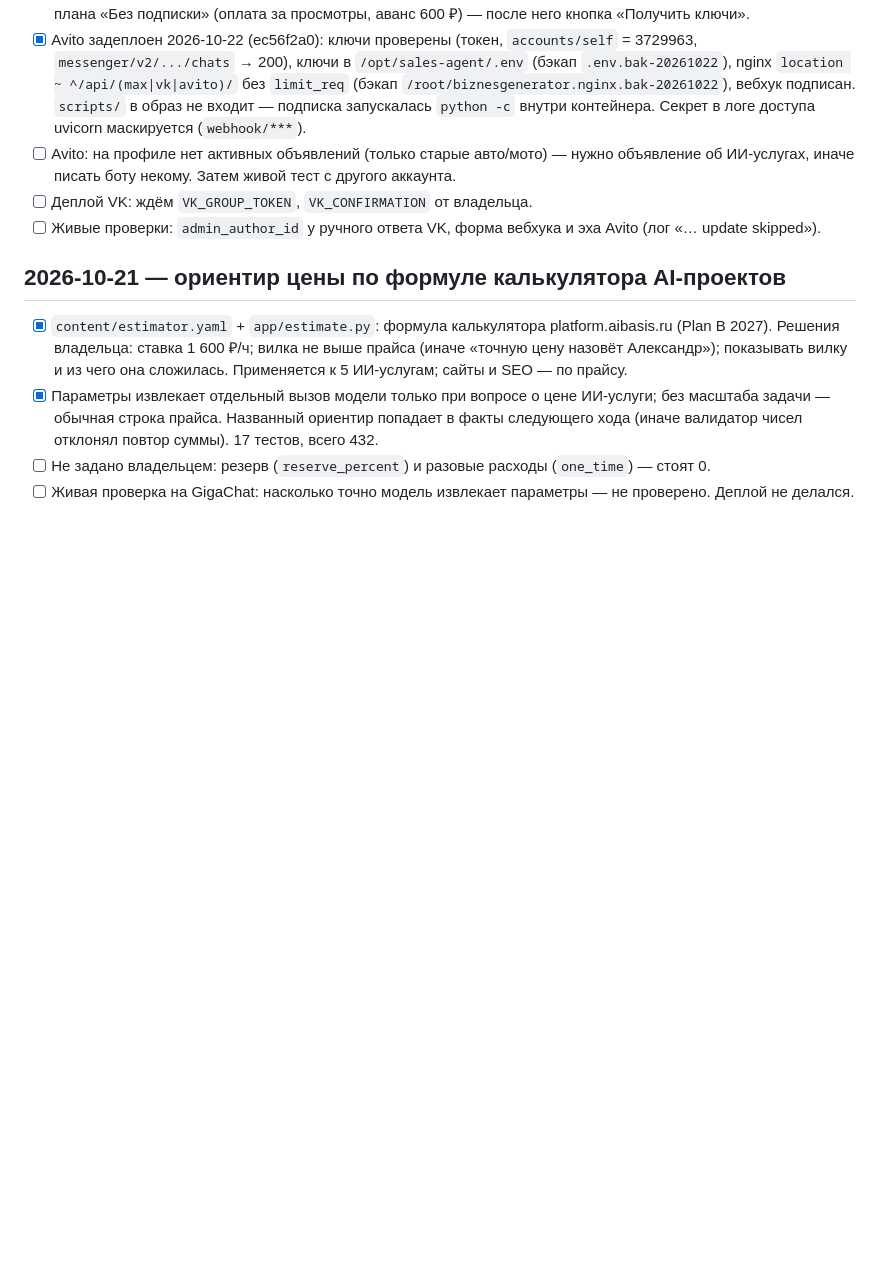
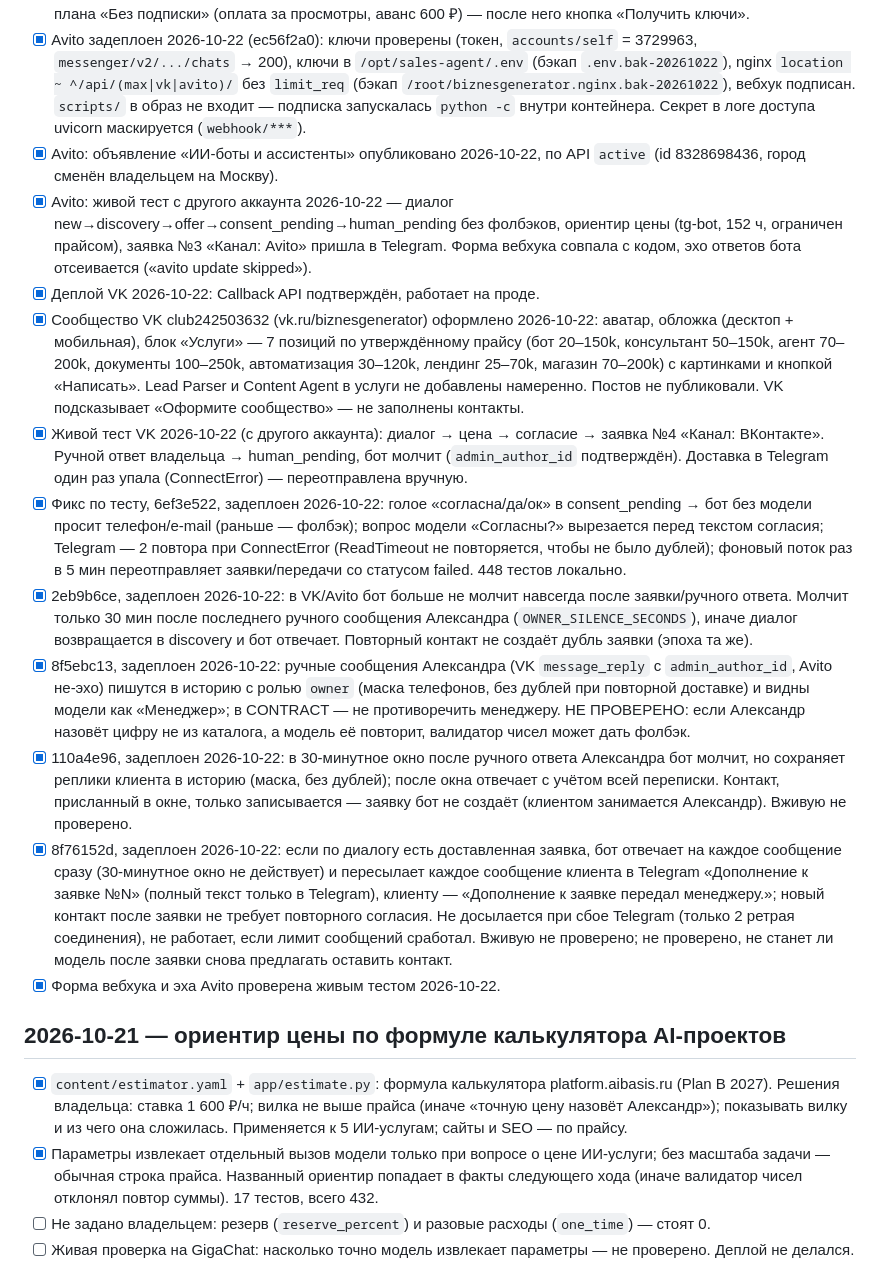
Before and after one commit to badeev777-svg/my-first-projekt, a Markdown page: sales-agent/PLAN.md, the part around the change. Drawn GitHub-style; blank space fills up the shorter version.

Commit message:
docs: sales-agent plan status and 2026-10-22 day log
Co-Authored-By: Claude Opus 5.5 <noreply@anthropic.com>

```diff
--- a/sales-agent/PLAN.md
+++ b/sales-agent/PLAN.md
@@ -68,9 +68,17 @@
 - [ ] Александр (VK): сообщество → «Сообщения» вкл. → возможности ботов → Callback API (адрес, строка подтверждения, секрет, события message_new + message_reply) → ключ доступа с правом «сообщения».
 - [ ] Александр (Avito): developers.avito.ru → client_id/client_secret; номер профиля 3729963 (в локальном `.env`). **Платный тариф нужен — подтверждено 2026-10-22:** профиль → «Интеграции и API»: «подключите любой тариф и получите ключи доступа»; без тарифа «Добавить приложение» открывает пустую страницу. Хватило плана «Без подписки» (оплата за просмотры, аванс 600 ₽) — после него кнопка «Получить ключи».
 - [x] Avito задеплоен 2026-10-22 (ec56f2a0): ключи проверены (токен, `accounts/self` = 3729963, `messenger/v2/.../chats` → 200), ключи в `/opt/sales-agent/.env` (бэкап `.env.bak-20261022`), nginx `location ~ ^/api/(max|vk|avito)/` без `limit_req` (бэкап `/root/biznesgenerator.nginx.bak-20261022`), вебхук подписан. `scripts/` в образ не входит — подписка запускалась `python -c` внутри контейнера. Секрет в логе доступа uvicorn маскируется (`webhook/***`).
-- [ ] Avito: на профиле нет активных объявлений (только старые авто/мото) — нужно объявление об ИИ-услугах, иначе писать боту некому. Затем живой тест с другого аккаунта.
-- [ ] Деплой VK: ждём `VK_GROUP_TOKEN`, `VK_CONFIRMATION` от владельца.
-- [ ] Живые проверки: `admin_author_id` у ручного ответа VK, форма вебхука и эха Avito (лог «… update skipped»).
+- [x] Avito: объявление «ИИ-боты и ассистенты» опубликовано 2026-10-22, по API `active` (id 8328698436, город сменён владельцем на Москву).
+- [x] Avito: живой тест с другого аккаунта 2026-10-22 — диалог new→discovery→offer→consent_pending→human_pending без фолбэков, ориентир цены (tg-bot, 152 ч, ограничен прайсом), заявка №3 «Канал: Avito» пришла в Telegram. Форма вебхука совпала с кодом, эхо ответов бота отсеивается («avito update skipped»).
+- [x] Деплой VK 2026-10-22: Callback API подтверждён, работает на проде.
+- [x] Сообщество VK club242503632 (vk.ru/biznesgenerator) оформлено 2026-10-22: аватар, обложка (десктоп + мобильная), блок «Услуги» — 7 позиций по утверждённому прайсу (бот 20–150k, консультант 50–150k, агент 70–200k, документы 100–250k, автоматизация 30–120k, лендинг 25–70k, магазин 70–200k) с картинками и кнопкой «Написать». Lead Parser и Content Agent в услуги не добавлены намеренно. Постов не публиковали. VK подсказывает «Оформите сообщество» — не заполнены контакты.
+- [x] Живой тест VK 2026-10-22 (с другого аккаунта): диалог → цена → согласие → заявка №4 «Канал: ВКонтакте». Ручной ответ владельца → human_pending, бот молчит (`admin_author_id` подтверждён). Доставка в Telegram один раз упала (ConnectError) — переотправлена вручную.
+- [x] Фикс по тесту, 6ef3e522, задеплоен 2026-10-22: голое «согласна/да/ок» в consent_pending → бот без модели просит телефон/e-mail (раньше — фолбэк); вопрос модели «Согласны?» вырезается перед текстом согласия; Telegram — 2 повтора при ConnectError (ReadTimeout не повторяется, чтобы не было дублей); фоновый поток раз в 5 мин переотправляет заявки/передачи со статусом failed. 448 тестов локально.
+- [x] 2eb9b6ce, задеплоен 2026-10-22: в VK/Avito бот больше не молчит навсегда после заявки/ручного ответа. Молчит только 30 мин после последнего ручного сообщения Александра (`OWNER_SILENCE_SECONDS`), иначе диалог возвращается в discovery и бот отвечает. Повторный контакт не создаёт дубль заявки (эпоха та же).
+- [x] 8f5ebc13, задеплоен 2026-10-22: ручные сообщения Александра (VK `message_reply` с `admin_author_id`, Avito не-эхо) пишутся в историю с ролью `owner` (маска телефонов, без дублей при повторной доставке) и видны модели как «Менеджер»; в CONTRACT — не противоречить менеджеру. НЕ ПРОВЕРЕНО: если Александр назовёт цифру не из каталога, а модель её повторит, валидатор чисел может дать фолбэк.
+- [x] 110a4e96, задеплоен 2026-10-22: в 30-минутное окно после ручного ответа Александра бот молчит, но сохраняет реплики клиента в историю (маска, без дублей); после окна отвечает с учётом всей переписки. Контакт, присланный в окне, только записывается — заявку бот не создаёт (клиентом занимается Александр). Вживую не проверено.
+- [x] 8f76152d, задеплоен 2026-10-22: если по диалогу есть доставленная заявка, бот отвечает на каждое сообщение сразу (30-минутное окно не действует) и пересылает каждое сообщение клиента в Telegram «Дополнение к заявке №N» (полный текст только в Telegram), клиенту — «Дополнение к заявке передал менеджеру.»; новый контакт после заявки не требует повторного согласия. Не досылается при сбое Telegram (только 2 ретрая соединения), не работает, если лимит сообщений сработал. Вживую не проверено; не проверено, не станет ли модель после заявки снова предлагать оставить контакт.
+- [x] Форма вебхука и эха Avito проверена живым тестом 2026-10-22.
 
 ## 2026-10-21 — ориентир цены по формуле калькулятора AI-проектов
 
```
Also changed, not shown: memory/2026-10-22.md (added, +25 -0 lines).
